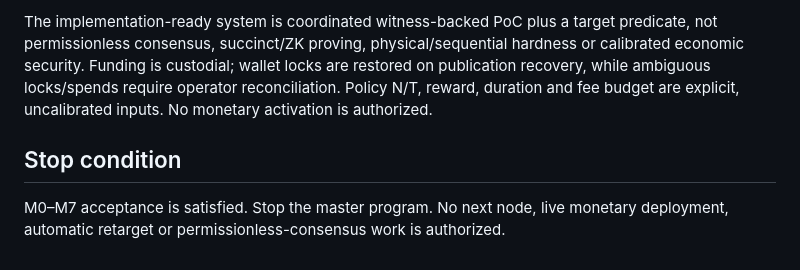
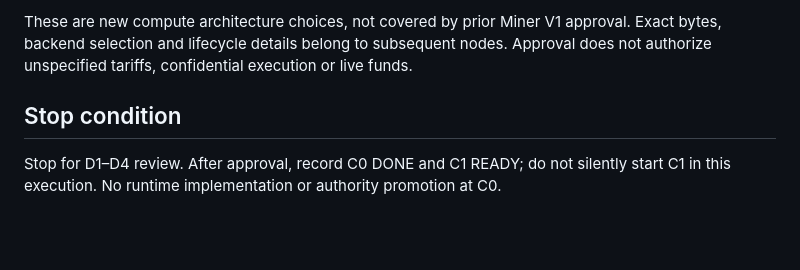
Before and after one commit to Keyboard-Lord/Aura-Protocol, a Markdown page: aura-runtime/SLICE.md, the part around one of its changes. Rendered like a GitHub page; blank space fills up the shorter version.

```diff
--- a/aura-runtime/SLICE.md
+++ b/aura-runtime/SLICE.md
@@ -76,12 +68,9 @@ records those requirements; no external anti-rollback authority was introduced.
 
-The implementation-ready system is coordinated witness-backed PoC plus a target
-predicate, not permissionless consensus, succinct/ZK proving, physical/sequential
-hardness or calibrated economic security. Funding is custodial;
-wallet locks are restored on publication recovery, while ambiguous locks/spends
-require operator reconciliation. Policy N/T, reward, duration and fee budget are explicit, uncalibrated inputs.
-No monetary activation is authorized.
+These are new compute architecture choices, not covered by prior Miner V1 approval.
+Exact bytes, backend selection and lifecycle details belong to subsequent nodes.
+Approval does not authorize unspecified tariffs, confidential execution or live funds.
 
 ## Stop condition
 
-M0–M7 acceptance is satisfied. Stop the master program. No next node, live monetary
-deployment, automatic retarget or permissionless-consensus work is authorized.
+Stop for D1–D4 review. After approval, record C0 DONE and C1 READY; do not silently
+start C1 in this execution. No runtime implementation or authority promotion at C0.
```
Also changed, not shown: other parts of aura-runtime/SLICE.md (+48 -56 lines), aura-runtime/MINER_M7_SLICE.md (added, +87 -0 lines), reports/AURA_COMPUTE_NETWORK_V1.md (added, +302 -0 lines).
